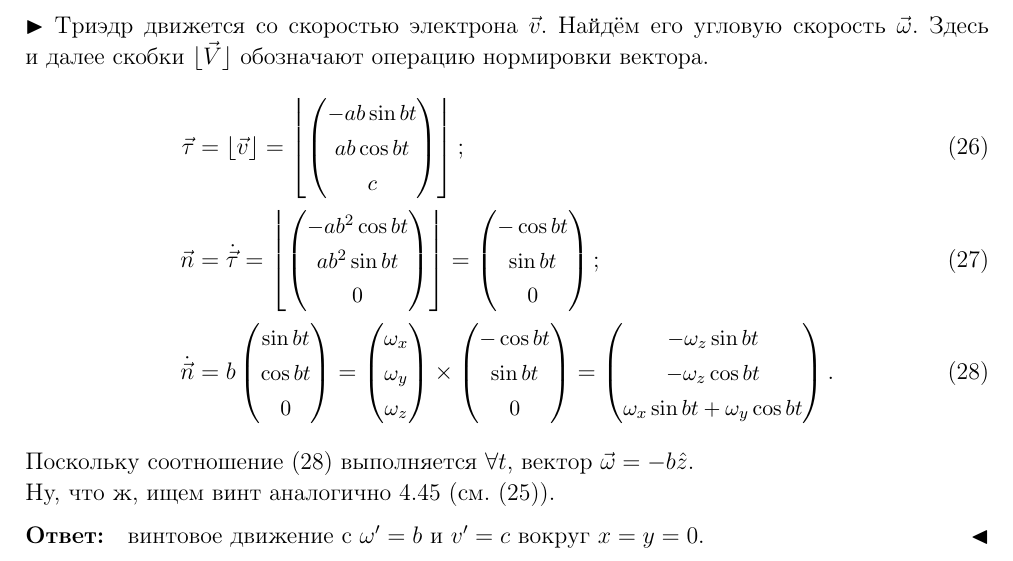
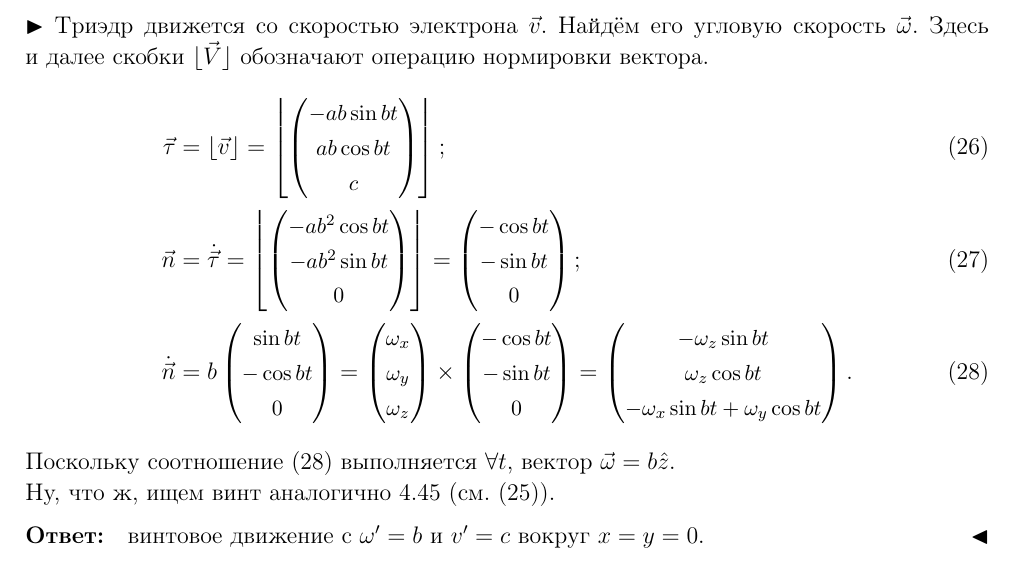
Before and after one commit to AlisanK/mipt3.mech, a LaTeX document (week4.tex): part of page 5 of 5, cut so that both start at the same text. Compiled offline with pdfLaTeX.

Commit message:
Closes #3

```diff
--- a/week4.tex
+++ b/week4.tex
@@ -342,16 +342,16 @@ $\blacktriangleright$ Триэдр движется со~скоростью эл
     \vec\tau &= \lfloor\vec v\rfloor
         = \left\lfloor \cvec{-ab \sin bt}{ab \cos bt}{c} \right\rfloor;\\
     \vec n &= \dot{\vec\tau}
-        = \left\lfloor \cvec{-ab^2 \cos bt}{ab^2 \sin bt}{0}\right\rfloor
-        = \cvec{-\cos bt}{\sin bt}{0}; \\
-    \dot{\vec n} &= b \cvec{\sin bt}{\cos bt}{0}
+        = \left\lfloor \cvec{-ab^2 \cos bt}{-ab^2 \sin bt}{0}\right\rfloor
+        = \cvec{-\cos bt}{-\sin bt}{0}; \\
+    \dot{\vec n} &= b \cvec{\sin bt}{-\cos bt}{0}
         = \cvec{\omega_x}{\omega_y}{\omega_z} \times
-            \cvec{-\cos bt}{\sin bt}{0}
-        = \cvec{-\omega_z \sin bt}{-\omega_z \cos bt}
-            {\omega_x \sin bt + \omega_y \cos bt}. \label{4.53:ndot}
+            \cvec{-\cos bt}{-\sin bt}{0}
+        = \cvec{-\omega_z \sin bt}{\omega_z \cos bt}
+            {-\omega_x \sin bt + \omega_y \cos bt}. \label{4.53:ndot}
 \end{align}
 Поскольку соотношение~\eqref{4.53:ndot} выполняется $\forall t$,
-вектор~$\vec\omega = -b \hat z$.\\
+вектор~$\vec\omega = b \hat z$.\\
 Ну, что~ж, ищем винт аналогично~4.45 (см.~\eqref{4.45:canon}).
 
 \textbf{Ответ:}\quad винтовое движение с~$\omega' = b$
```
Also changed, not shown: pdf/week4.pdf.
